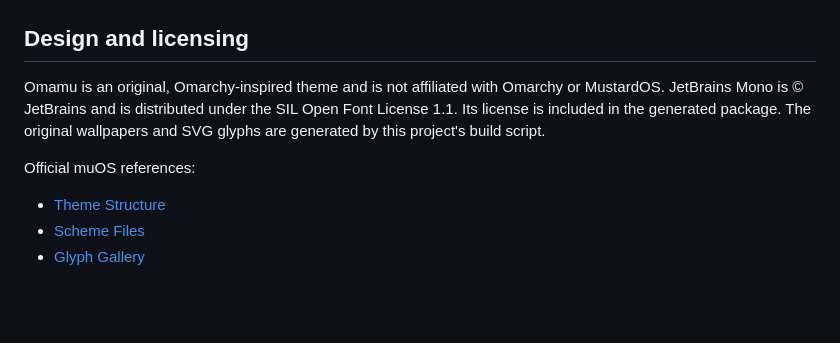
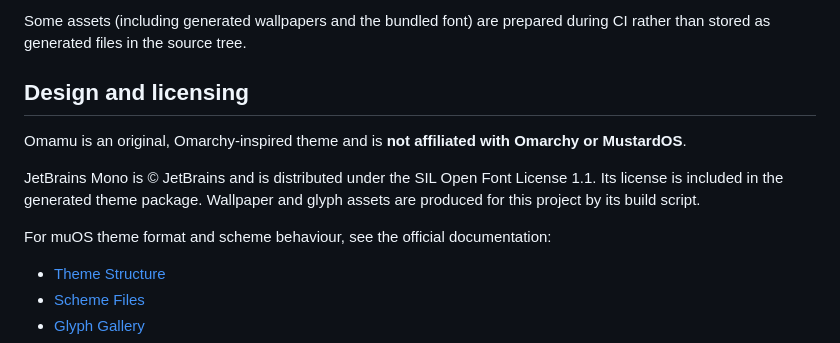
Before and after one commit to insomdroid/Omamu, a Markdown page: README.md, the part around one of its changes. GitHub-like rendering; blank space fills up the shorter version.

```diff
--- a/README.md
+++ b/README.md
@@ -48,9 +61,13 @@ Keep your current theme available until you have confirmed the new theme behaves
+Some assets (including generated wallpapers and the bundled font) are prepared during CI rather than stored as generated files in the source tree.
 
 ## Design and licensing
 
-Omamu is an original, Omarchy-inspired theme and is not affiliated with Omarchy or MustardOS. JetBrains Mono is © JetBrains and is distributed under the SIL Open Font License 1.1. Its license is included in the generated package. The original wallpapers and SVG glyphs are generated by this project's build script.
+Omamu is an original, Omarchy-inspired theme and is **not affiliated with Omarchy or MustardOS**.
 
-Official muOS references:
+JetBrains Mono is © JetBrains and is distributed under the SIL Open Font License 1.1. Its license is included in the generated theme package. Wallpaper and glyph assets are produced for this project by its build script.
+
+For muOS theme format and scheme behaviour, see the official documentation:
+
 - [Theme Structure](https://muos.dev/themes/structure)
 - [Scheme Files](https://muos.dev/themes/scheme)
 - [Glyph Gallery](https://muos.dev/themes/glyphs)
```
Also changed, not shown: other parts of README.md (+45 -32 lines).
